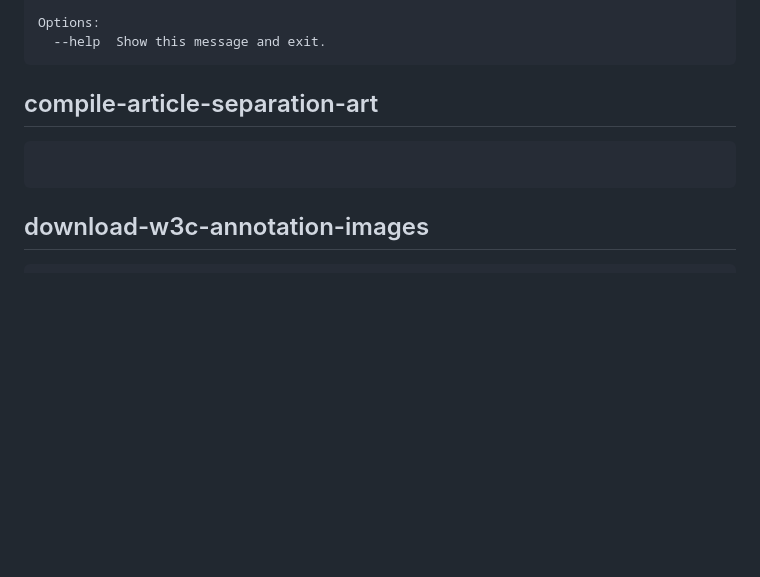
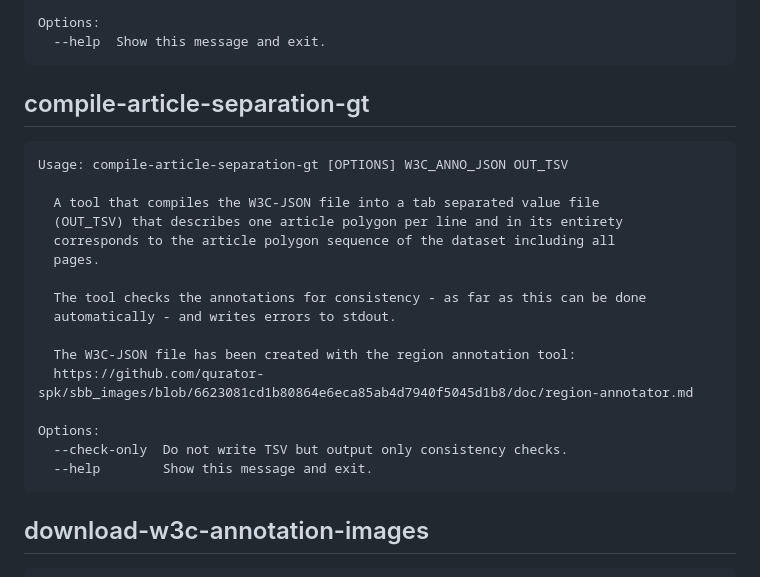
Before and after one commit to qurator-spk/RAC, a Markdown page: doc/CLI.md, the part around the change. Rendered like a GitHub page; blank space fills up the shorter version.

Commit message:
refactor RAC repo

````diff
--- a/doc/CLI.md
+++ b/doc/CLI.md
@@ -73,8 +73,24 @@ Usage: match-article-sequences [OPTIONS] ARTICLE_TSV_FILE XML_DIR OUT_FILE
 Options:
   --help  Show this message and exit.
 ```
-## compile-article-separation-art
+## compile-article-separation-gt
 ```
+Usage: compile-article-separation-gt [OPTIONS] W3C_ANNO_JSON OUT_TSV
+
+  A tool that compiles the W3C-JSON file into a tab separated value file
+  (OUT_TSV) that describes one article polygon per line and in its entirety
+  corresponds to the article polygon sequence of the dataset including all
+  pages.
+
+  The tool checks the annotations for consistency - as far as this can be done
+  automatically - and writes errors to stdout.
+
+  The W3C-JSON file has been created with the region annotation tool:
+  https://github.com/qurator-spk/sbb_images/blob/6623081cd1b80864e6eca85ab4d7940f5045d1b8/doc/region-annotator.md
+
+Options:
+  --check-only  Do not write TSV but output only consistency checks.
+  --help        Show this message and exit.
 ```
 ## download-w3c-annotation-images
 ```
````
